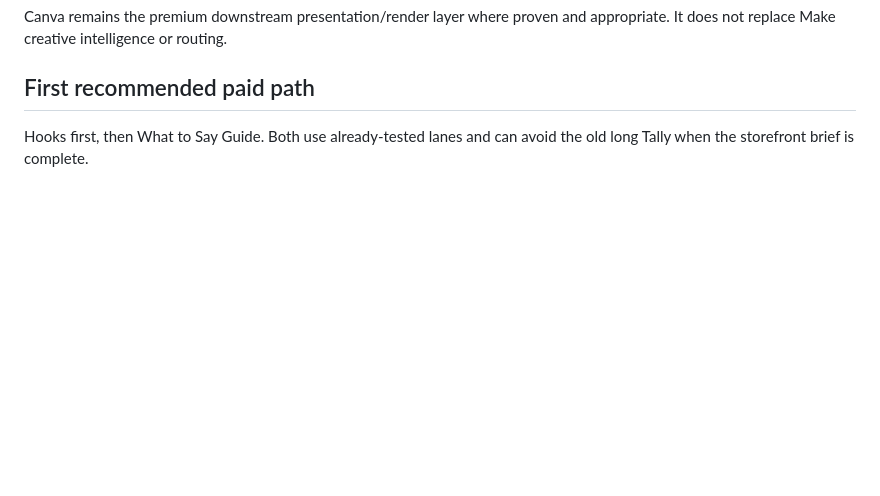
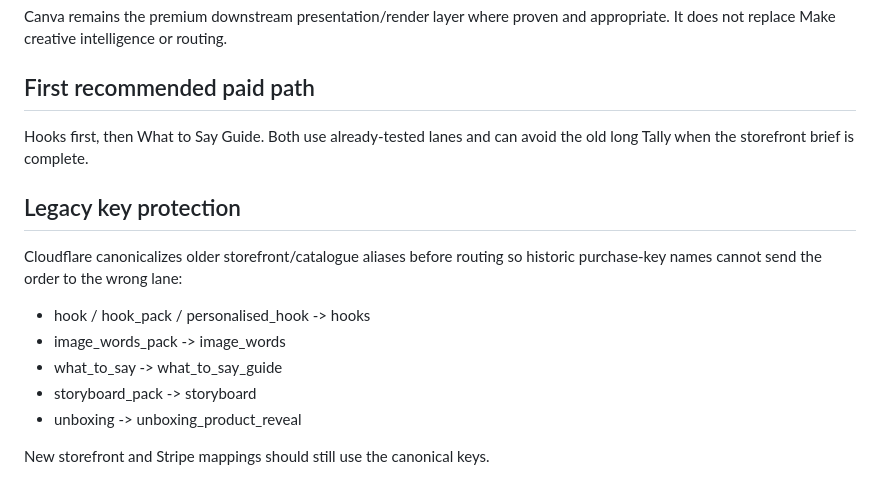
Before and after one commit to tripsdelivered-sketch/make-you-stop, a Markdown page: docs/SELLING-FLOW-V1.md, the part around the change. Rendered like a GitHub page; blank space fills up the shorter version.

Commit message:
Document legacy product-key protection

```diff
--- a/docs/SELLING-FLOW-V1.md
+++ b/docs/SELLING-FLOW-V1.md
@@ -91,3 +91,14 @@ Canva remains the premium downstream presentation/render layer where proven and
 
 ## First recommended paid path
 Hooks first, then What to Say Guide. Both use already-tested lanes and can avoid the old long Tally when the storefront brief is complete.
+
+
+## Legacy key protection
+Cloudflare canonicalizes older storefront/catalogue aliases before routing so historic purchase-key names cannot send the order to the wrong lane:
+- hook / hook_pack / personalised_hook -> hooks
+- image_words_pack -> image_words
+- what_to_say -> what_to_say_guide
+- storyboard_pack -> storyboard
+- unboxing -> unboxing_product_reveal
+
+New storefront and Stripe mappings should still use the canonical keys.
```
